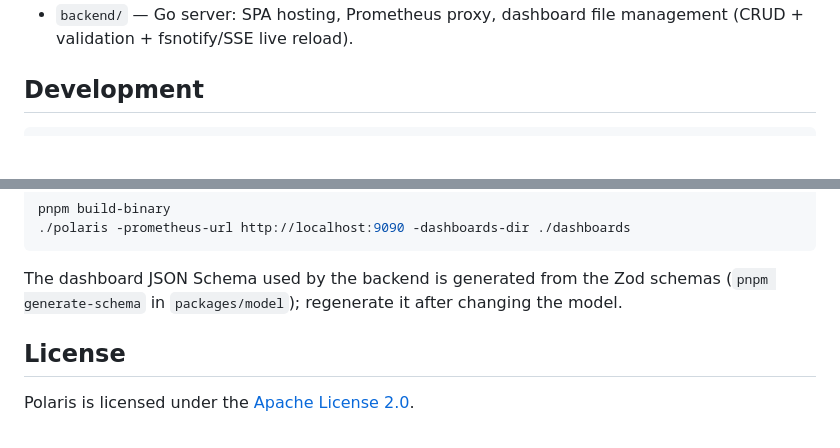
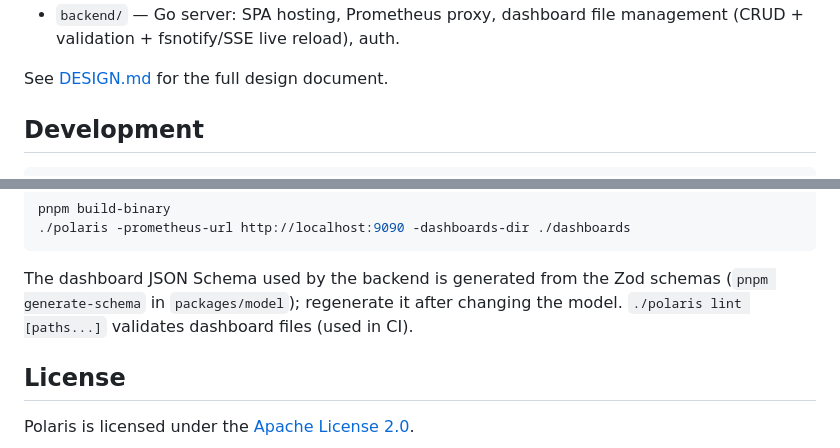
Before and after one commit to bleemeo/dashglass, a Markdown page: README.md, 2 parts joined by grey strips. Drawn GitHub-style; blank space fills up the shorter version.

```diff
--- a/README.md
+++ b/README.md
@@ -23,5 +70,7 @@ See [DESIGN.md](./DESIGN.md) for the full design document.
 - `backend/` — Go server: SPA hosting, Prometheus proxy, dashboard file
-  management (CRUD + validation + fsnotify/SSE live reload).
+  management (CRUD + validation + fsnotify/SSE live reload), auth.
+
+See [DESIGN.md](./DESIGN.md) for the full design document.
 
 ## Development
 
@@ -55,7 +104,8 @@ pnpm build-binary
 
 The dashboard JSON Schema used by the backend is generated from the Zod
 schemas (`pnpm generate-schema` in `packages/model`); regenerate it after
-changing the model.
+changing the model. `./polaris lint [paths...]` validates dashboard files
+(used in CI).
 
 ## License
 
```
Also changed, not shown: other parts of README.md (+51 -4 lines), docs/screenshot-dark.png (added), docs/screenshot-light.png (added).
